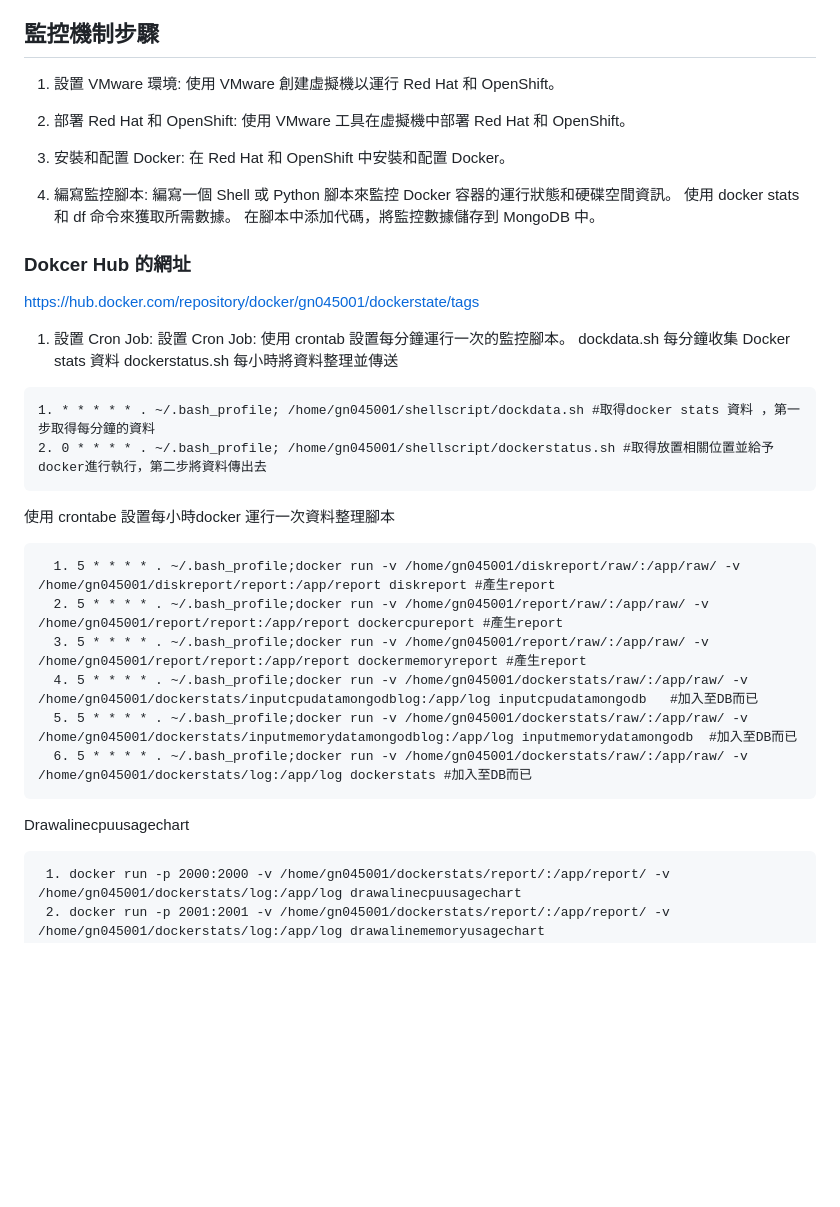
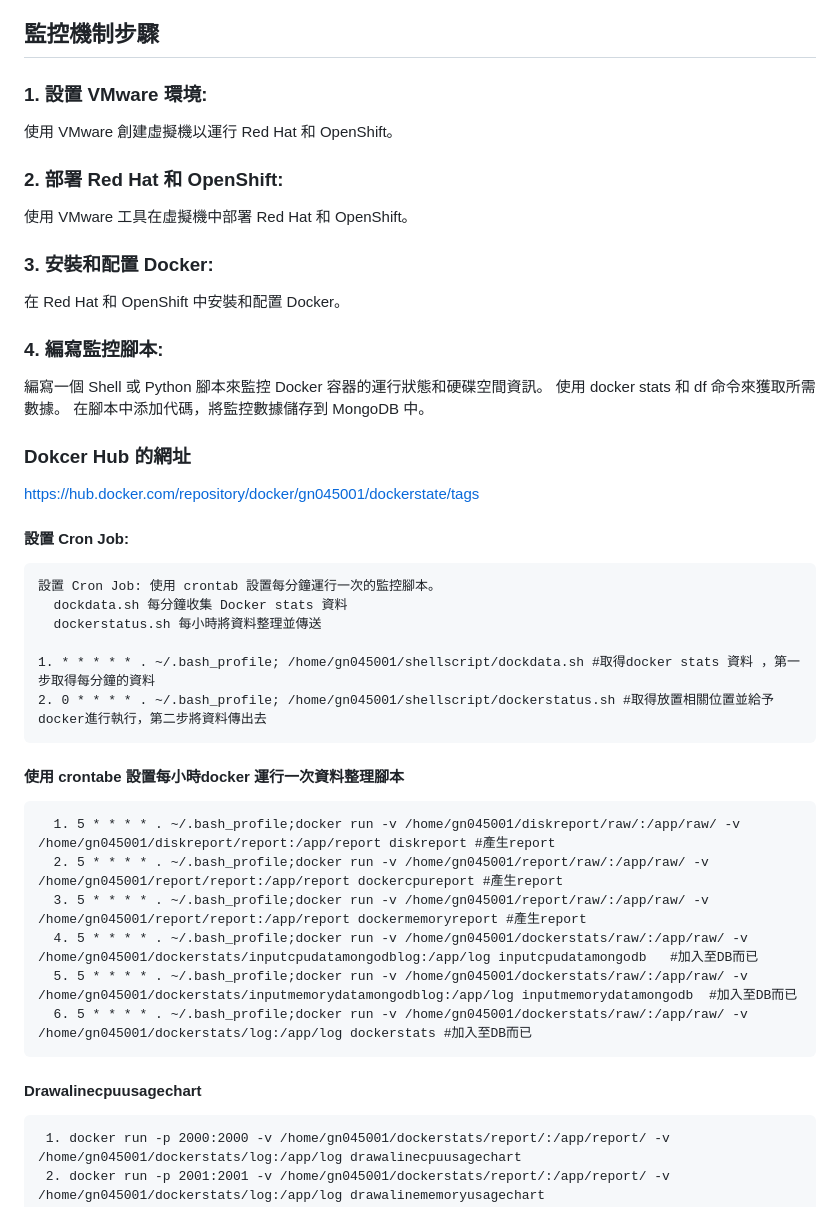
Before and after one commit to gn045001/small-works, a Markdown page: README.md, the part around the change printed below. Drawn GitHub-style; blank space fills up the shorter version.

```diff
--- a/README.md
+++ b/README.md
@@ -56,23 +56,23 @@
 建立一個每分鐘監控 Docker 運行狀態和硬碟空間資訊的自動化監控機制，並將數據儲存至 MongoDB。
 
 ## 監控機制步驟
-1. 設置 VMware 環境:
+### 1. 設置 VMware 環境:
   使用 VMware 創建虛擬機以運行 Red Hat 和 OpenShift。
 
-2. 部署 Red Hat 和 OpenShift:
+### 2. 部署 Red Hat 和 OpenShift:
   使用 VMware 工具在虛擬機中部署 Red Hat 和 OpenShift。
 
-3. 安裝和配置 Docker:
+### 3. 安裝和配置 Docker:
   在 Red Hat 和 OpenShift 中安裝和配置 Docker。
 
-4. 編寫監控腳本:
+### 4. 編寫監控腳本:
   編寫一個 Shell 或 Python 腳本來監控 Docker 容器的運行狀態和硬碟空間資訊。
   使用 docker stats 和 df 命令來獲取所需數據。
   在腳本中添加代碼，將監控數據儲存到 MongoDB 中。
 
   ### Dokcer Hub 的網址
   https://hub.docker.com/repository/docker/gn045001/dockerstate/tags
-  1. 設置 Cron Job:
+  #### 設置 Cron Job:
     設置 Cron Job: 使用 crontab 設置每分鐘運行一次的監控腳本。
       dockdata.sh 每分鐘收集 Docker stats 資料
       dockerstatus.sh 每小時將資料整理並傳送
@@ -80,7 +80,7 @@
     1. * * * * * . ~/.bash_profile; /home/gn045001/shellscript/dockdata.sh #取得docker stats 資料 ，第一步取得每分鐘的資料
     2. 0 * * * * . ~/.bash_profile; /home/gn045001/shellscript/dockerstatus.sh #取得放置相關位置並給予 docker進行執行，第二步將資料傳出去
 
-  使用 crontabe 設置每小時docker 運行一次資料整理腳本
+  #### 使用 crontabe 設置每小時docker 運行一次資料整理腳本
 
       1. 5 * * * * . ~/.bash_profile;docker run -v /home/gn045001/diskreport/raw/:/app/raw/ -v /home/gn045001/diskreport/report:/app/report diskreport #產生report
       2. 5 * * * * . ~/.bash_profile;docker run -v /home/gn045001/report/raw/:/app/raw/ -v /home/gn045001/report/report:/app/report dockercpureport #產生report
@@ -89,7 +89,7 @@
       5. 5 * * * * . ~/.bash_profile;docker run -v /home/gn045001/dockerstats/raw/:/app/raw/ -v /home/gn045001/dockerstats/inputmemorydatamongodblog:/app/log inputmemorydatamongodb  #加入至DB而已
       6. 5 * * * * . ~/.bash_profile;docker run -v /home/gn045001/dockerstats/raw/:/app/raw/ -v /home/gn045001/dockerstats/log:/app/log dockerstats #加入至DB而已
 
-  Drawalinecpuusagechart
+  #### Drawalinecpuusagechart
 
      1. docker run -p 2000:2000 -v /home/gn045001/dockerstats/report/:/app/report/ -v /home/gn045001/dockerstats/log:/app/log drawalinecpuusagechart
      2. docker run -p 2001:2001 -v /home/gn045001/dockerstats/report/:/app/report/ -v /home/gn045001/dockerstats/log:/app/log drawalinememoryusagechart
```
Also changed, not shown: other parts of README.md (+5 -5 lines).
